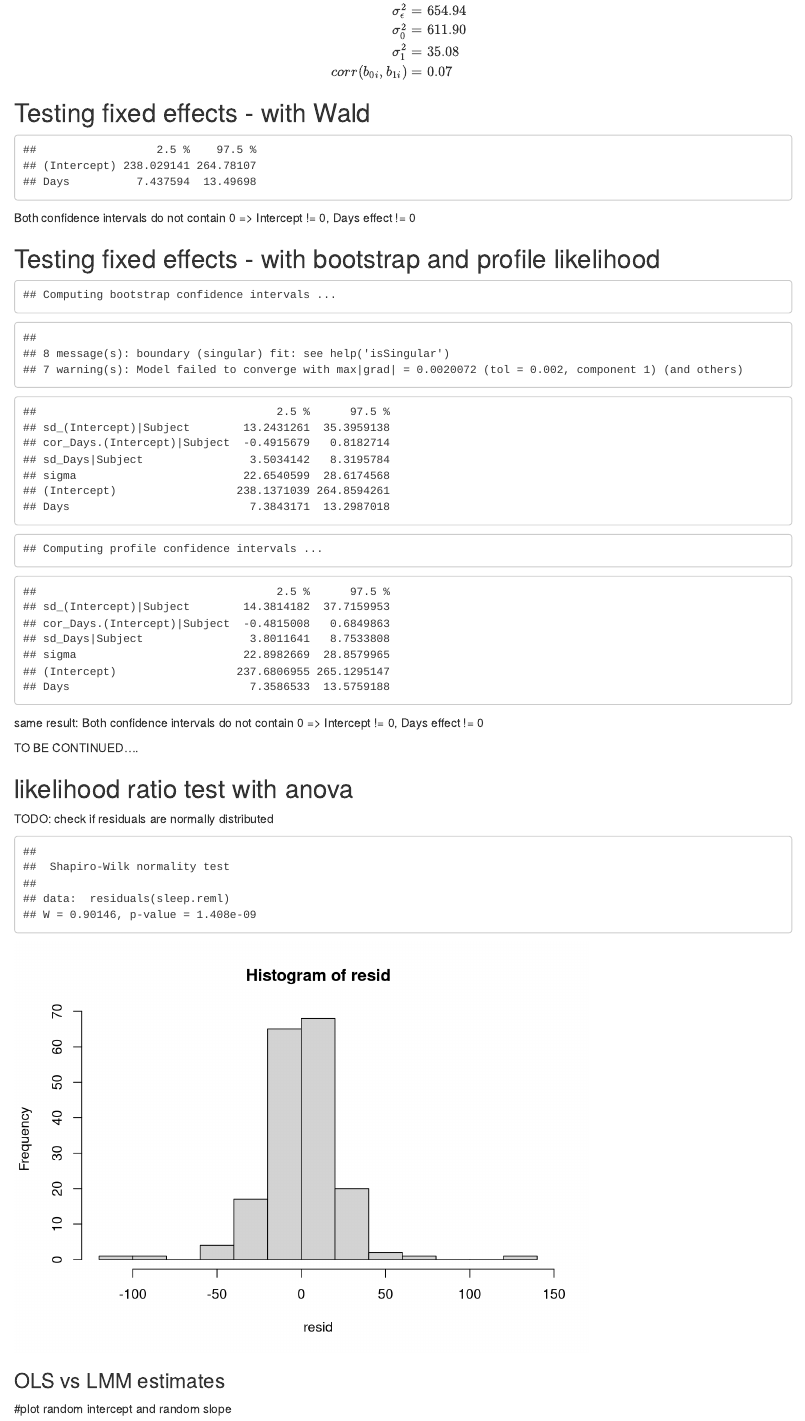
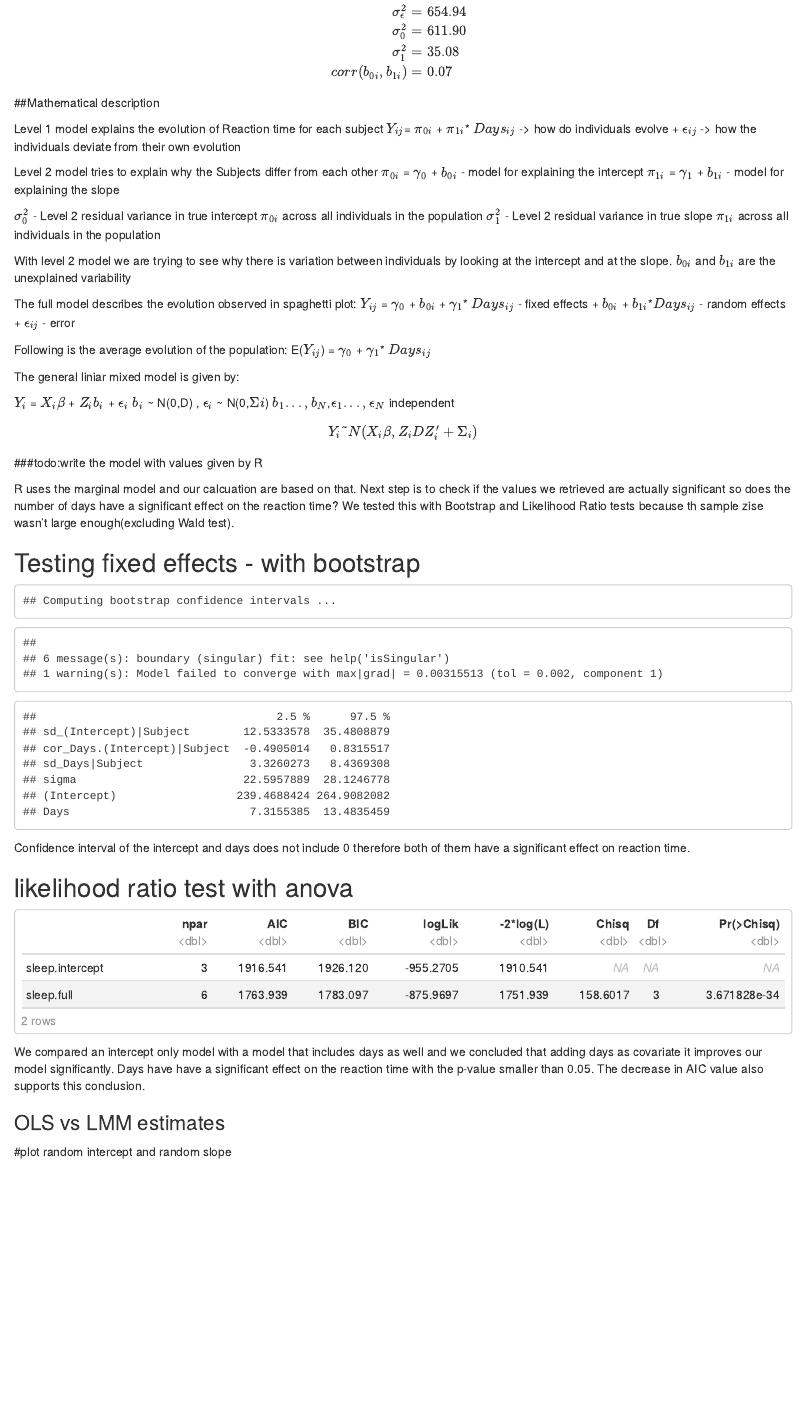
Before and after one commit to jonasjonker/sleep-deprivation, an R Markdown document (Common_sleep.Rmd): the page in a window 1100 px wide, from 8510 px down before the commit and from 8560 px down after it, so that both start at the same text. Rendered offline with R 4.5, knitr and Pandoc, with nearby package versions; both versions are drawn in the output format of the newer one; code that draws random numbers runs with fixed seeds of ours; some code elsewhere in the file could not run offline.

Commit message:
Update Common_sleep.Rmd
almost final version

````diff
--- a/Common_sleep.Rmd
+++ b/Common_sleep.Rmd
@@ -3 +1,0 @@ title: "Patterns of performance degradation during sleep restriction of long dis
-output: pdf_document
@@ -4,3 +3,7 @@ output: pdf_document
+  truck drivers '
+output:
+  html_document:
+    df_print: paged
 ---
 
 ```{r setup, include=FALSE}
@@ -209,10 +212,6 @@ xyplot(Reaction ~ Days|Sx,
                            fontsize=list(text=8, points=10)),
        scales=list(x = list(at = c(0:9), labels = c("0","1","2", "3", "4", "5", "6", "7", "8", "9"))))
 
-#plot individual intercept and slope to compare
-intercept.lin.reg.coef2 = lin.reg.coef2[,1]
-slope.lin.reg.coef2 = lin.reg.coef2[,2]
-plot(intercept.lin.reg.coef2, slope.lin.reg.coef2, main = "Individual regression intercept vs slope")
 ```
 We performed a linear regression model on each subject based on the function: reaction time = b0 + bi* Days.
 
@@ -286,34 +285,65 @@ $$\begin{align}
 corr(b_{0i}, b_{1i}) &= 0.07
 \end{align}$$
 
+##Mathematical description
+
+Level 1 model explains the evolution of Reaction time for each subject
+$Y_{ij}$= $\pi_{0i}$ + $\pi_{1i}$* $Days_{ij}$  -> how do individuals evolve
+          + $\epsilon_{ij}$  -> how the individuals deviate from their own evolution
+
+Level 2 model tries to explain why the Subjects differ from each other
+$\pi_{0i}$ = $\gamma_{0}$ + $b_{0i}$ - model for explaining the intercept
+$\pi_{1i}$ = $\gamma_{1}$ + $b_{1i}$ - model for explaining the slope
 
 
+$\sigma_{0}^{2}$ - Level 2 residual variance in true intercept $\pi_{0i}$ across all individuals in the population
+$\sigma_{1}^{2}$ - Level 2 residual variance in true slope $\pi_{1i}$ across all individuals in the population
 
+With level 2 model we are trying to see why there is variation between individuals by looking at the intercept and at the slope.
+$b_{0i}$ and $b_{1i}$ are the unexplained variability
 
+The full model describes the evolution observed in spaghetti plot:
+$Y_{ij}$ = $\gamma_{0}$ + $b_{0i}$ + $\gamma_{1}$* $Days_{ij}$ - fixed effects
+          + $b_{0i}$ + $b_{1i}$*$Days_{ij}$ - random effects
+          + $\epsilon_{ij}$ - error
 
+Following is the average evolution of the population:
+E($Y_{ij}$) = $\gamma_{0}$ + $\gamma_{1}$* $Days_{ij}$
 
-## Testing fixed effects - with Wald
-```{r}
-confint(sleep.reml,  par=5:6, method='Wald', oldNames=F)
-```
-Both confidence intervals do not contain 0 => Intercept != 0, Days effect != 0
+The general liniar mixed model is given by:
 
-## Testing fixed effects - with bootstrap and profile likelihood
+$Y_{i}$ = $X_{i}\beta$ + $Z_{i}b_{i}$ + $\epsilon_{i}$
+$b_{i}$ ~ N(0,D) , $\epsilon_{i}$ ~ N(0,$\Sigma{i}$)
+$b_{ 1}...,b_{N}$,$\epsilon_{1}...,\epsilon_{N}$ independent
+
+$$Y_i \tilde{} N(X_i\beta, Z_iDZ_i'+\Sigma_i)$$
+###todo:write the model with values given by R
+
+R uses the marginal model and our calcuation are based on that.
+Next step is to check if the values we retrieved are actually significant so does the number of days have a significant effect on the reaction time?
+We tested this with Bootstrap and Likelihood Ratio tests because th sample zise wasn't large enough(excluding Wald test).
+
+## Testing fixed effects - with bootstrap
 ```{r}
 confint(sleep.reml,
         method    = 'boot',
         boot.type = 'perc',
         oldNames  = F,
         nsim      = 500)
-confint(sleep.reml,
-        level    = 0.95,
-        method   = 'profile',
-        oldNames = F)
 ```
-same result: Both confidence intervals do not contain 0 => Intercept != 0, Days effect != 0
 
-
-TO BE CONTINUED....
+Confidence interval of the intercept and days does not include 0 therefore both of them have a significant effect on reaction time.
 
 ## likelihood ratio test with anova
 ```{r}
+sleep.full<-lmer(Reaction~1+Days+(1 + Days|Subject), REML = FALSE, data=sleep)
+sleep.intercept<-lmer(Reaction~1+(1|Subject), REML = FALSE, data=sleep)
+anova(sleep.full,sleep.intercept)
+
+```
+We compared an intercept only model with a model that includes days as well and we concluded that adding days as covariate it improves our model significantly.
+Days have have a significant effect on the reaction time with the p-value smaller than 0.05.
+The decrease in AIC value also supports this conclusion.
+
+### OLS vs LMM estimates
+#plot random intercept and random slope
@@ -320,12 +355,4 @@ TO BE CONTINUED....
 
 ```
 
-TODO: check if residuals are normally distributed
-```{r}
-resid <- residuals(sleep.reml)
-shapiro.test(residuals(sleep.reml))
-hist(resid)
-```
 
-### OLS vs LMM estimates
-#plot random intercept and random slope
````
Also changed, not shown: Common_sleep.Rmd (61 more changed lines).
